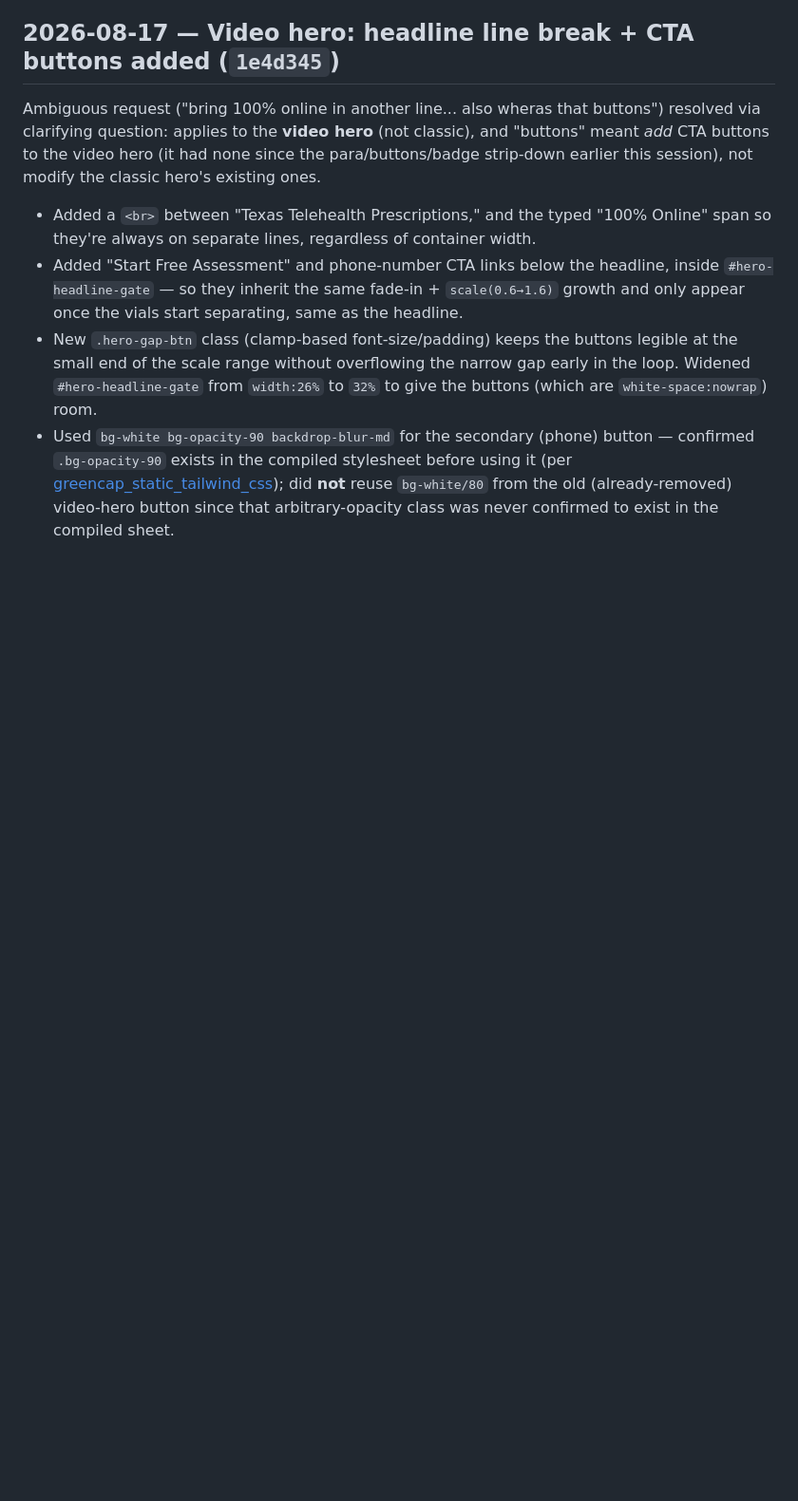
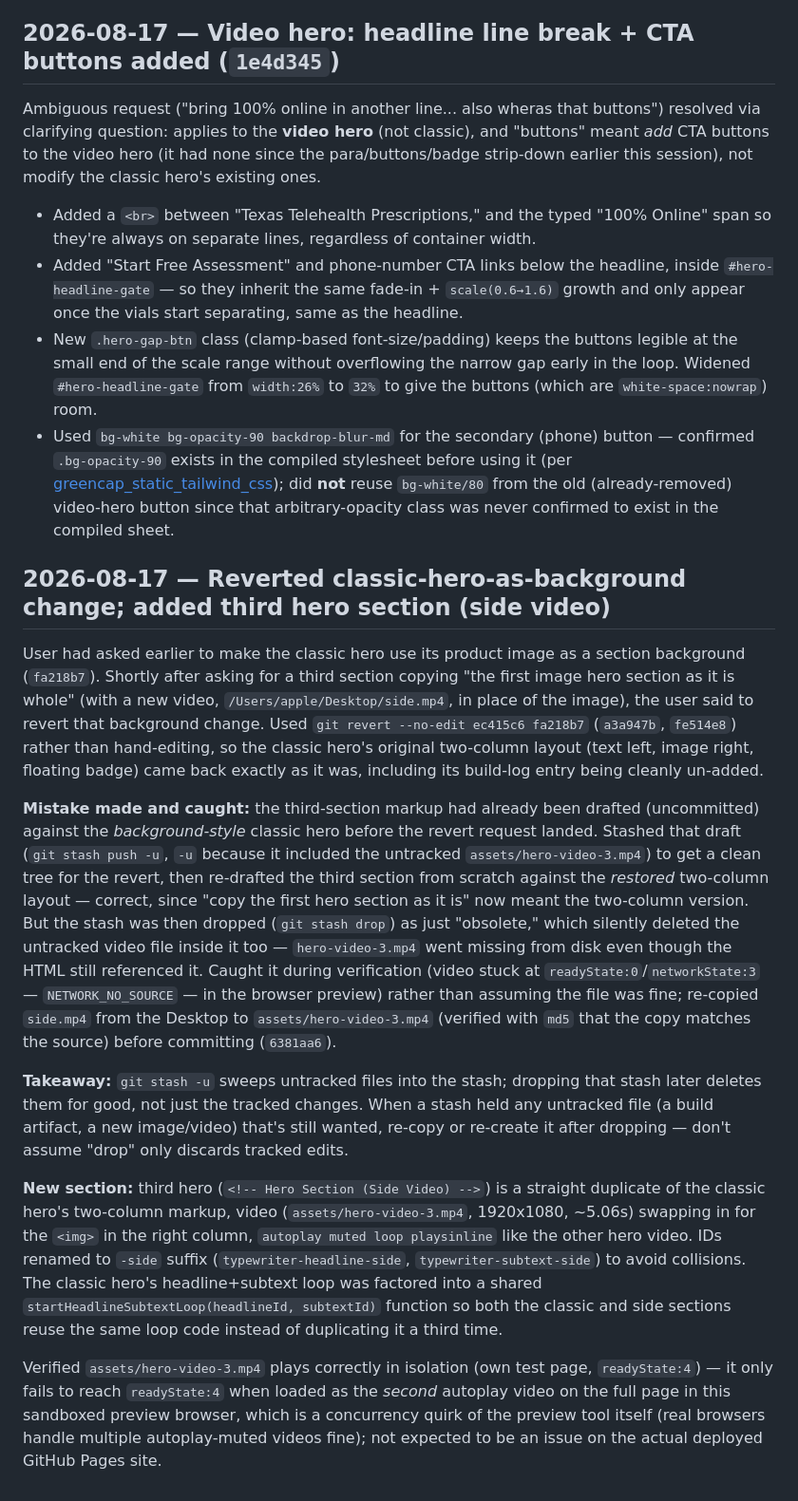
Before and after one commit to kanchantechinfinity/Greencap, a Markdown page: BUILD_LOG.md, the part around the change. Shown at 95% size. Rendered like a GitHub page; blank space fills up the shorter version.

Commit message:
Update build log

```diff
--- a/BUILD_LOG.md
+++ b/BUILD_LOG.md
@@ -84,3 +84,15 @@ Ambiguous request ("bring 100% online in another line... also wheras that button
 - Added "Start Free Assessment" and phone-number CTA links below the headline, inside `#hero-headline-gate` — so they inherit the same fade-in + `scale(0.6→1.6)` growth and only appear once the vials start separating, same as the headline.
 - New `.hero-gap-btn` class (clamp-based font-size/padding) keeps the buttons legible at the small end of the scale range without overflowing the narrow gap early in the loop. Widened `#hero-headline-gate` from `width:26%` to `32%` to give the buttons (which are `white-space:nowrap`) room.
 - Used `bg-white bg-opacity-90 backdrop-blur-md` for the secondary (phone) button — confirmed `.bg-opacity-90` exists in the compiled stylesheet before using it (per [greencap_static_tailwind_css](../../../.claude/projects/-Users-apple-Desktop-go-high-level/memory/greencap_static_tailwind_css.md)); did **not** reuse `bg-white/80` from the old (already-removed) video-hero button since that arbitrary-opacity class was never confirmed to exist in the compiled sheet.
+
+## 2026-08-17 — Reverted classic-hero-as-background change; added third hero section (side video)
+
+User had asked earlier to make the classic hero use its product image as a section background (`fa218b7`). Shortly after asking for a third section copying "the first image hero section as it is whole" (with a new video, `/Users/apple/Desktop/side.mp4`, in place of the image), the user said to revert that background change. Used `git revert --no-edit ec415c6 fa218b7` (`a3a947b`, `fe514e8`) rather than hand-editing, so the classic hero's original two-column layout (text left, image right, floating badge) came back exactly as it was, including its build-log entry being cleanly un-added.
+
+**Mistake made and caught:** the third-section markup had already been drafted (uncommitted) against the *background-style* classic hero before the revert request landed. Stashed that draft (`git stash push -u`, `-u` because it included the untracked `assets/hero-video-3.mp4`) to get a clean tree for the revert, then re-drafted the third section from scratch against the *restored* two-column layout — correct, since "copy the first hero section as it is" now meant the two-column version. But the stash was then dropped (`git stash drop`) as just "obsolete," which silently deleted the untracked video file inside it too — `hero-video-3.mp4` went missing from disk even though the HTML still referenced it. Caught it during verification (video stuck at `readyState:0`/`networkState:3` — `NETWORK_NO_SOURCE` — in the browser preview) rather than assuming the file was fine; re-copied `side.mp4` from the Desktop to `assets/hero-video-3.mp4` (verified with `md5` that the copy matches the source) before committing (`6381aa6`).
+
+**Takeaway:** `git stash -u` sweeps untracked files into the stash; dropping that stash later deletes them for good, not just the tracked changes. When a stash held any untracked file (a build artifact, a new image/video) that's still wanted, re-copy or re-create it after dropping — don't assume "drop" only discards tracked edits.
+
+**New section:** third hero (`<!-- Hero Section (Side Video) -->`) is a straight duplicate of the classic hero's two-column markup, video (`assets/hero-video-3.mp4`, 1920x1080, ~5.06s) swapping in for the `<img>` in the right column, `autoplay muted loop playsinline` like the other hero video. IDs renamed to `-side` suffix (`typewriter-headline-side`, `typewriter-subtext-side`) to avoid collisions. The classic hero's headline+subtext loop was factored into a shared `startHeadlineSubtextLoop(headlineId, subtextId)` function so both the classic and side sections reuse the same loop code instead of duplicating it a third time.
+
+Verified `assets/hero-video-3.mp4` plays correctly in isolation (own test page, `readyState:4`) — it only fails to reach `readyState:4` when loaded as the *second* autoplay video on the full page in this sandboxed preview browser, which is a concurrency quirk of the preview tool itself (real browsers handle multiple autoplay-muted videos fine); not expected to be an issue on the actual deployed GitHub Pages site.
```
